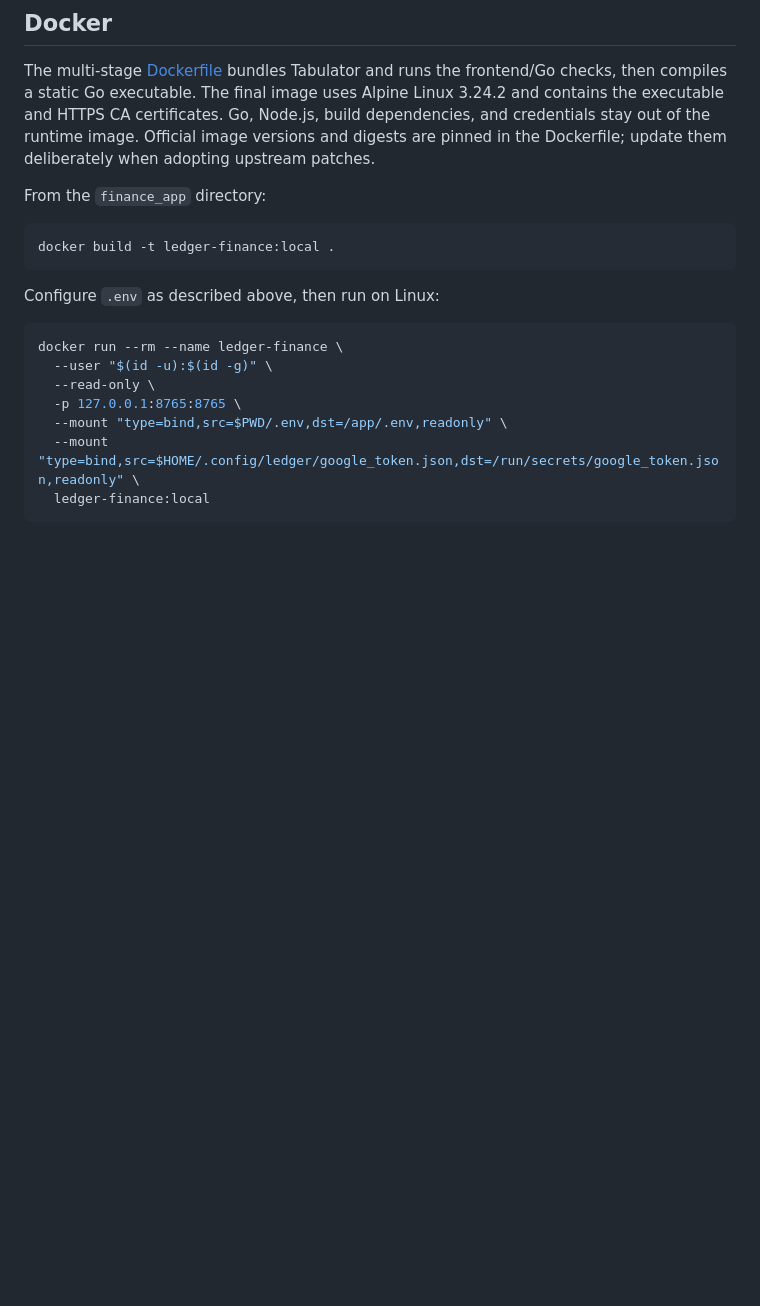
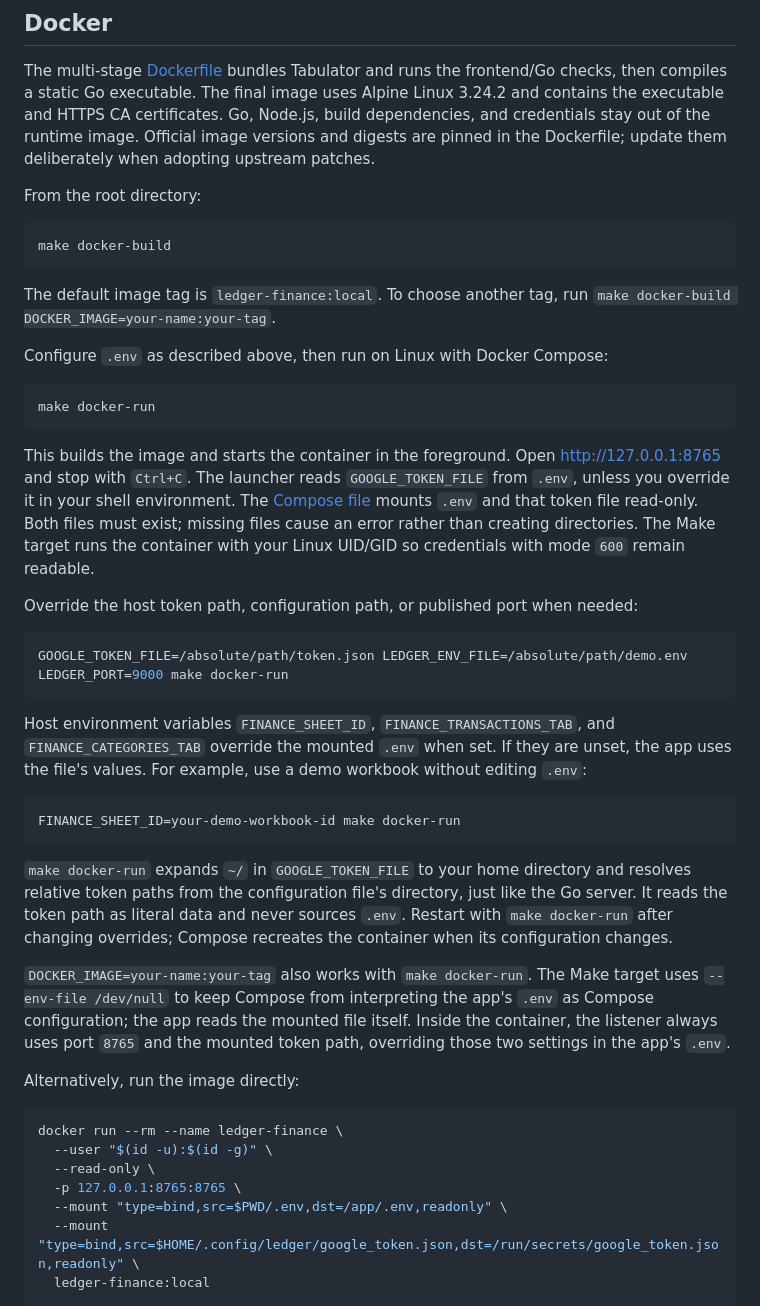
Before and after one commit to ethannjw/personal_finance_dashboard, a Markdown page: README.md, the part around one of its changes. Rendered like a GitHub page; blank space fills up the shorter version.

````diff
--- a/README.md
+++ b/README.md
@@ -36,13 +50,39 @@ The surrounding Finance workspace also provides `../run_finance_app.sh`, which e
 
 The multi-stage [Dockerfile](Dockerfile) bundles Tabulator and runs the frontend/Go checks, then compiles a static Go executable. The final image uses Alpine Linux 3.24.2 and contains the executable and HTTPS CA certificates. Go, Node.js, build dependencies, and credentials stay out of the runtime image. Official image versions and digests are pinned in the Dockerfile; update them deliberately when adopting upstream patches.
 
-From the `finance_app` directory:
+From the root directory:
 
 ```bash
-docker build -t ledger-finance:local .
+make docker-build
 ```
 
-Configure `.env` as described above, then run on Linux:
+The default image tag is `ledger-finance:local`. To choose another tag, run `make docker-build DOCKER_IMAGE=your-name:your-tag`.
+
+Configure `.env` as described above, then run on Linux with Docker Compose:
+
+```bash
+make docker-run
+```
+
+This builds the image and starts the container in the foreground. Open <http://127.0.0.1:8765> and stop with `Ctrl+C`. The launcher reads `GOOGLE_TOKEN_FILE` from `.env`, unless you override it in your shell environment. The [Compose file](compose.yaml) mounts `.env` and that token file read-only. Both files must exist; missing files cause an error rather than creating directories. The Make target runs the container with your Linux UID/GID so credentials with mode `600` remain readable.
+
+Override the host token path, configuration path, or published port when needed:
+
+```bash
+GOOGLE_TOKEN_FILE=/absolute/path/token.json LEDGER_ENV_FILE=/absolute/path/demo.env LEDGER_PORT=9000 make docker-run
+```
+
+Host environment variables `FINANCE_SHEET_ID`, `FINANCE_TRANSACTIONS_TAB`, and `FINANCE_CATEGORIES_TAB` override the mounted `.env` when set. If they are unset, the app uses the file's values. For example, use a demo workbook without editing `.env`:
+
+```bash
+FINANCE_SHEET_ID=your-demo-workbook-id make docker-run
+```
+
+`make docker-run` expands `~/` in `GOOGLE_TOKEN_FILE` to your home directory and resolves relative token paths from the configuration file's directory, just like the Go server. It reads the token path as literal data and never sources `.env`. Restart with `make docker-run` after changing overrides; Compose recreates the container when its configuration changes.
+
+`DOCKER_IMAGE=your-name:your-tag` also works with `make docker-run`. The Make target uses `--env-file /dev/null` to keep Compose from interpreting the app's `.env` as Compose configuration; the app reads the mounted file itself. Inside the container, the listener always uses port `8765` and the mounted token path, overriding those two settings in the app's `.env`.
+
+Alternatively, run the image directly:
 
 ```bash
 docker run --rm --name ledger-finance \
````
Also changed, not shown: other parts of README.md (+15 -1 lines), docs/screenshots/overview.png (added), docs/screenshots/transactions.png (added), 4 other files.
